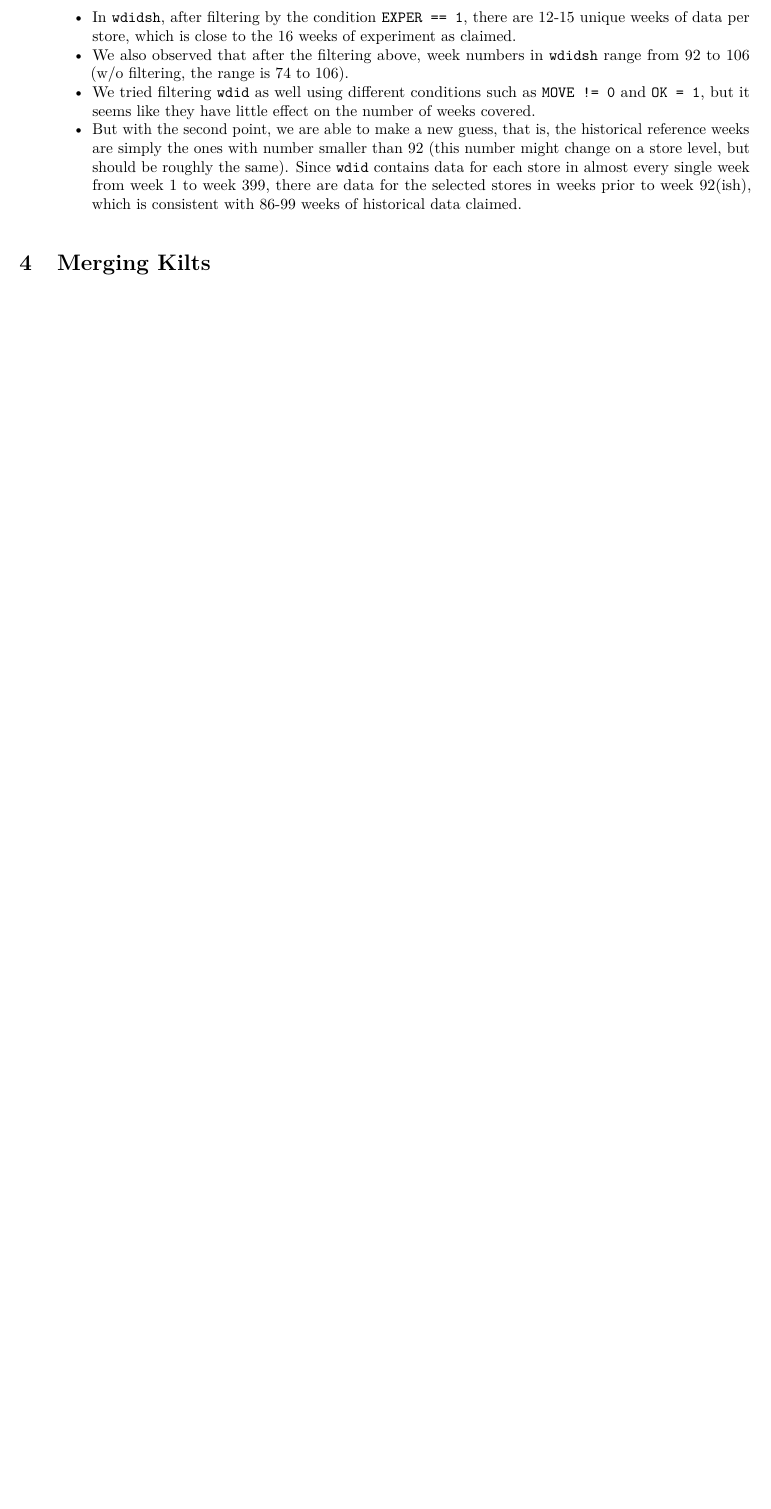
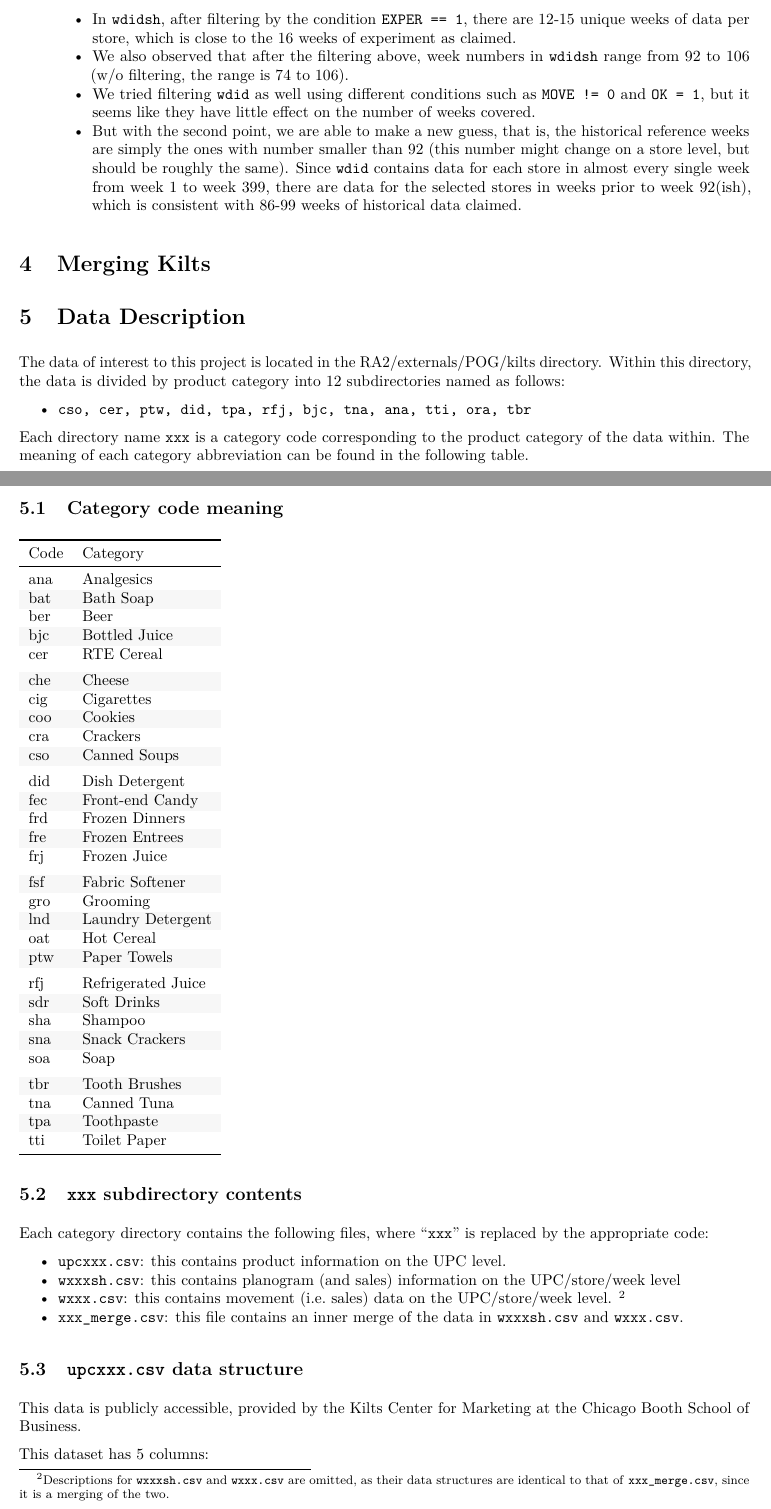
Before and after one commit to yifanx0/CPG_project, an R Markdown document (documentation/data_descr.Rmd): part of page 7 of 7 before the commit and two parts of pages 7 and 8 of 9 after it, the two joined at a grey line, cut so that both start at the same text, the shorter picture padded with empty space. The pictures show the output file documentation/data_descr.pdf that the author committed with the source.

Commit message:
working on data_descr

````diff
--- a/documentation/data_descr.Rmd
+++ b/documentation/data_descr.Rmd
@@ -351,3 +358,41 @@ in both datasets. Our findings are as follows:
 
 
 # Merging Kilts
+
+# Data Description
+
+The data of interest to this project is located in the RA2/externals/POG/kilts directory. Within this directory, the data is divided by product category into  12 subdirectories named as follows:
+
+* `cso, cer, ptw, did, tpa, rfj, bjc, tna, ana, tti, ora, tbr`
+
+Each directory name `xxx` is a category code corresponding to the product category of the data within. The meaning of each category abbreviation can be found in the following table.
+
+## Category code meaning
+
+```{r echo=FALSE}
+cat_code_tbl = data.frame(
+  Code = c('ana', 'bat','ber', 'bjc', 'cer', 'che', 'cig', 'coo', 'cra', 'cso', 'did', 'fec', 'frd', 'fre', 'frj', 'fsf', 'gro', 'lnd', 'oat', 'ptw', 'rfj', 'sdr','sha', 'sna','soa', 'tbr', 'tna', 'tpa', 'tti'),
+
+  Category = c('Analgesics', 'Bath Soap', 'Beer', 'Bottled Juice', 'RTE Cereal', 'Cheese', 'Cigarettes', 'Cookies', 'Crackers', 'Canned Soups', 'Dish Detergent', 'Front-end Candy', 'Frozen Dinners', 'Frozen Entrees', 'Frozen Juice', 'Fabric Softener', 'Grooming', 'Laundry Detergent', 'Hot Cereal', 'Paper Towels', 'Refrigerated Juice', 'Soft Drinks', 'Shampoo', 'Snack Crackers', 'Soap', 'Tooth Brushes', 'Canned Tuna', 'Toothpaste', 'Toilet Paper')
+)
+
+ kable(cat_code_tbl, booktabs = T) %>%
+   kable_styling(latex_options = "striped", position = "left")
+```
+
+## `xxx` subdirectory contents
+
+Each category directory contains the following files, where "`xxx`" is replaced by the appropriate code:
+
+* `upcxxx.csv`: this contains product information on the UPC level.
+* `wxxxsh.csv`: this contains planogram (and sales) information on the UPC/store/week level
+* `wxxx.csv`: this contains movement (i.e. sales) data on the UPC/store/week level. [^1]
+* `xxx_merge.csv`: this file contains an inner merge of the data in `wxxxsh.csv` and `wxxx.csv`.
+
+[^1]: Descriptions for `wxxxsh.csv` and `wxxx.csv` are omitted, as their data structures are identical to that of `xxx_merge.csv`, since it is a merging of the two.
+
+## `upcxxx.csv` data structure
+
+This data is publicly accessible, provided by the [Kilts Center for Marketing at the Chicago Booth School of Business](https://www.chicagobooth.edu/research/kilts/datasets/dominicks).
+
+This dataset has 5 columns:
````
Also changed, not shown: documentation/data_descr.pdf, documentation/data_descr.Rmd (21 more changed lines).
